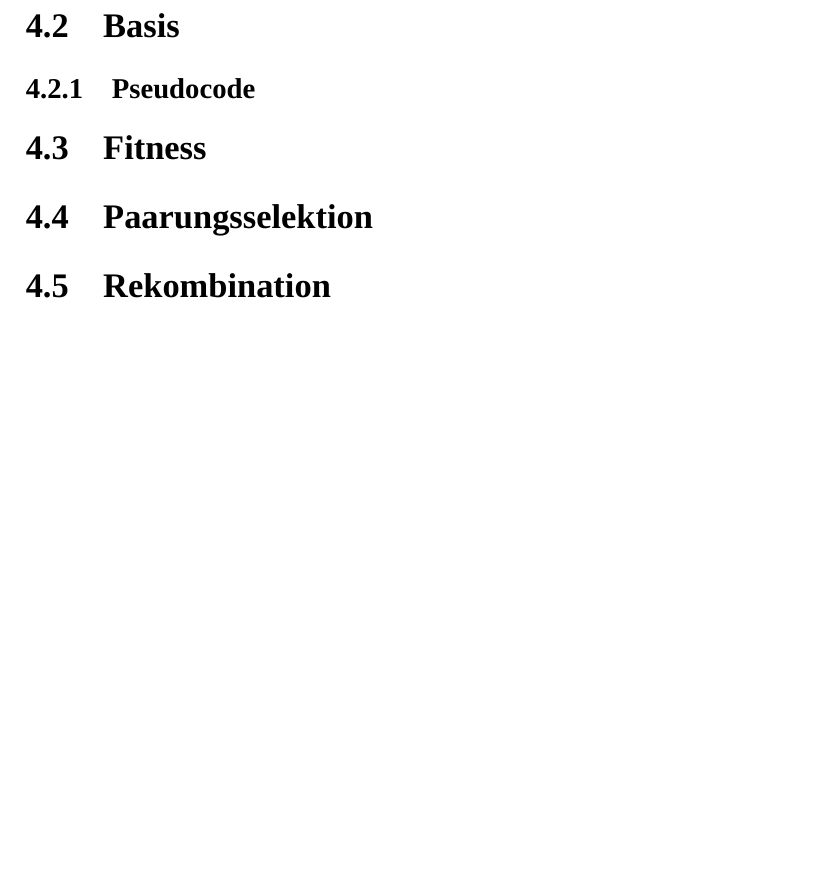
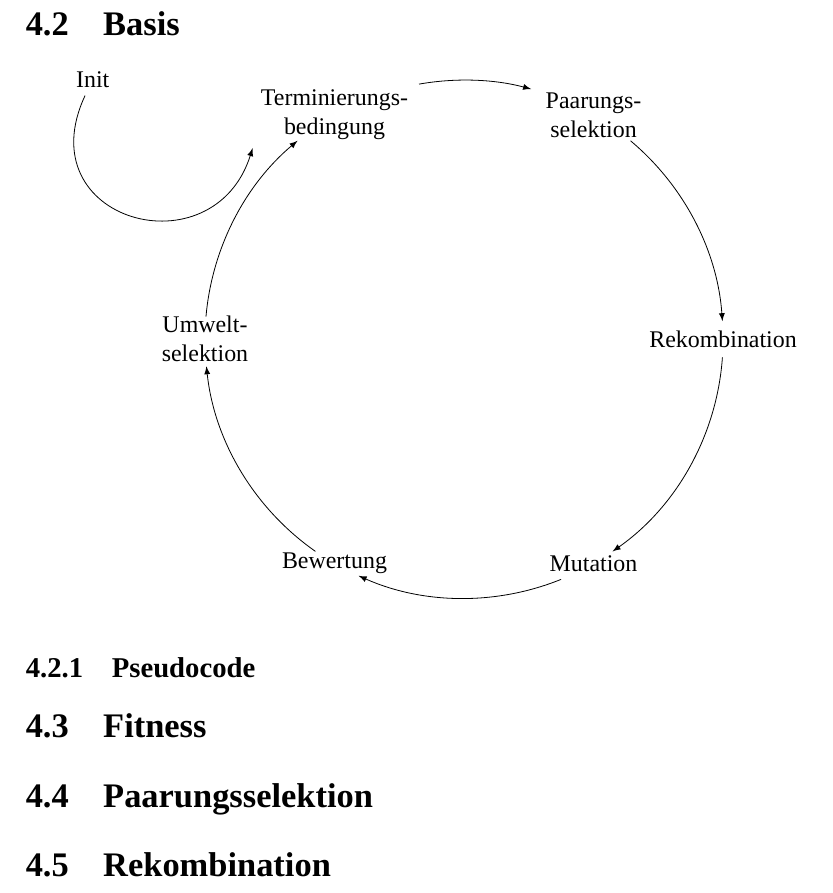
Before and after one commit to jnboehm/evol-erlang, a LaTeX thesis (doc/main.tex, which reads doc/tex/evol.tex): part of page 21 of 28 before the commit and part of page 22 of 29 after it, cut so that both start at the same text, the shorter picture padded with empty space. Compiled offline with XeLaTeX; a missing font is replaced by an installed copy or a similar font.

Commit message:
yay a cycle 😼

```diff
--- a/doc/tex/evol.tex
+++ b/doc/tex/evol.tex
@@ -9,6 +9,40 @@ von zufällig generierten Rundreisen eine möglichst kurze Rundreise zu
 finden.
 
 \section{Basis}
+\begin{tikzpicture}[scale=1,align=center]
+  \def \r {\textwidth/3}
+  \def \margin {4}
+  \node (rekombination) at (0:\r) {Rekombination};
+  \node (paarungsselektion) at (60:\r) {Paarungs-\\selektion};
+  \node (terminierungsbedingung) at (120:\r) {Terminierungs-\\bedingung};
+  \node (umweltselektion) at (180:\r) {Umwelt-\\selektion};
+  \node (bewertung) at (240:\r) {Bewertung};
+  \node (mutation) at (300:\r) {Mutation};
+
+  \node (init) at (145:\r *1.75) {Init};
+  \path[draw, ->, >=latex] (init) .. controls (165:\r *1.75) and (165:\r) ..
+                  (terminierungsbedingung.south west);
+
+  \draw[<-, >=latex] (4:\r) arc (4:50:\r);
+  \draw[<-, >=latex] (305:\r) arc (305:356:\r);
+  \draw[<-, >=latex] (246:\r) arc (246:292:\r);
+  \draw[<-, >=latex] (186:\r) arc (186:235:\r);
+  \draw[<-, >=latex] (130:\r) arc (130:175:\r);
+  \draw[<-, >=latex] (75:\r) arc (75:100:\r);
+
+  %% this goes form node to node in y cycle but because of the points
+  %% where it leaves each node it makes the image loook wonky
+  %
+  % \path[draw] (rekombination) .. controls (20:5cm) and (40:5cm) ..
+  % (paarungsselektion) .. controls (80:5cm) and (100:5cm) ..
+  % (terminierungsbedienung) .. controls (140:5cm) and (160:5cm) ..
+  % (umweltselektion) .. controls (200:5cm) and (220:5cm) ..
+  % (bewertung) .. controls (260:5cm) and (280:5cm) ..
+  % (mutation) .. controls (320:5cm) and (340:5cm) ..
+  % (rekombination);
+
+\end{tikzpicture}
+
 \subsection{Pseudocode}
 \section{Fitness}
 \section{Paarungsselektion}
```
